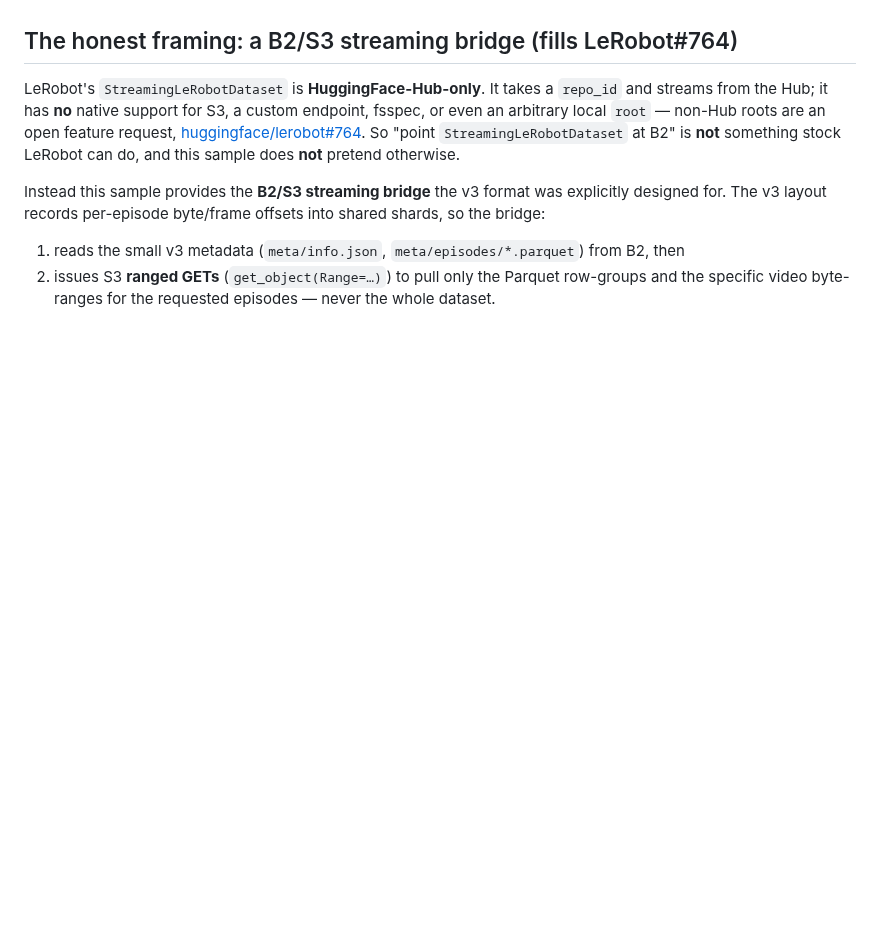
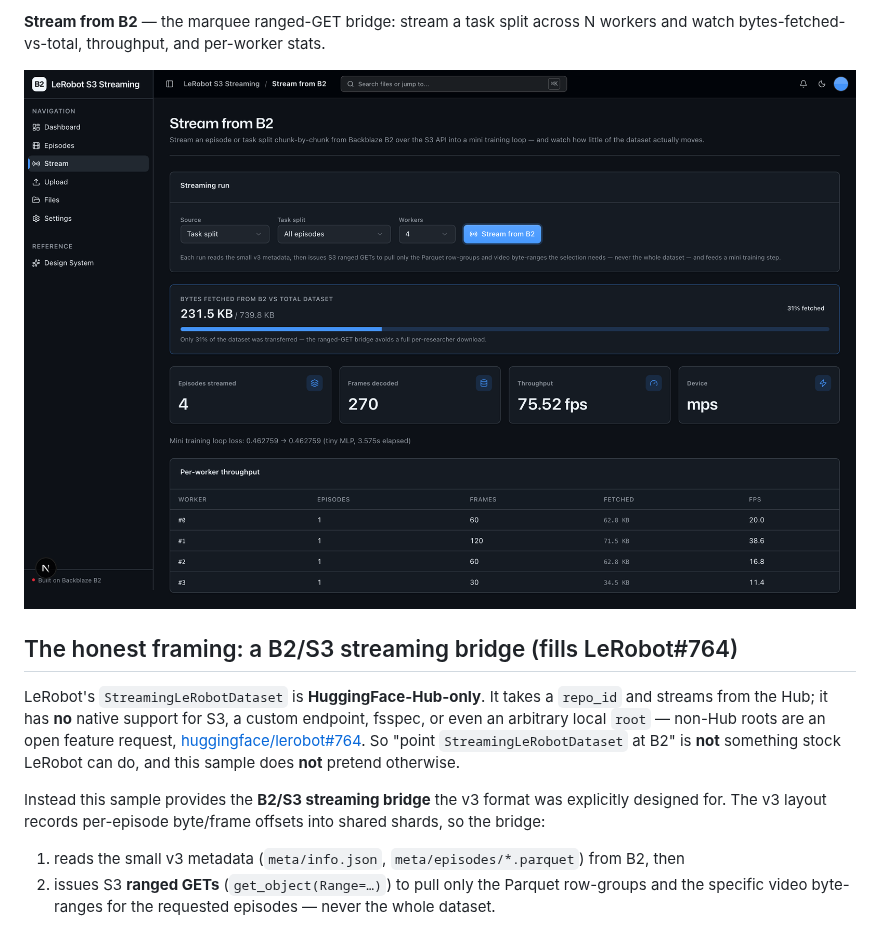
Before and after one commit to backblaze-b2-samples/lerobot-b2-streaming, a Markdown page: README.md, the part around one of its changes. Drawn GitHub-style; pictures changed too: docs/images/stream.png (added); blank space fills up the shorter version.

Commit message:
docs: add README screenshots

```diff
--- a/README.md
+++ b/README.md
@@ -7,3 +22,6 @@ Built for ML / robotics engineers who already know LeRobot and want object stora
+**Stream from B2** — the marquee ranged-GET bridge: stream a task split across N workers and watch bytes-fetched-vs-total, throughput, and per-worker stats.
+
+![Streaming run showing 31% of the dataset fetched across four workers](docs/images/stream.png)
 
 ## The honest framing: a B2/S3 streaming bridge (fills LeRobot#764)
 
```
Also changed, not shown: other parts of README.md (+15 -0 lines), docs/images/dashboard.png (added), docs/images/episode-detail.png (added), docs/images/episodes.png (added).
